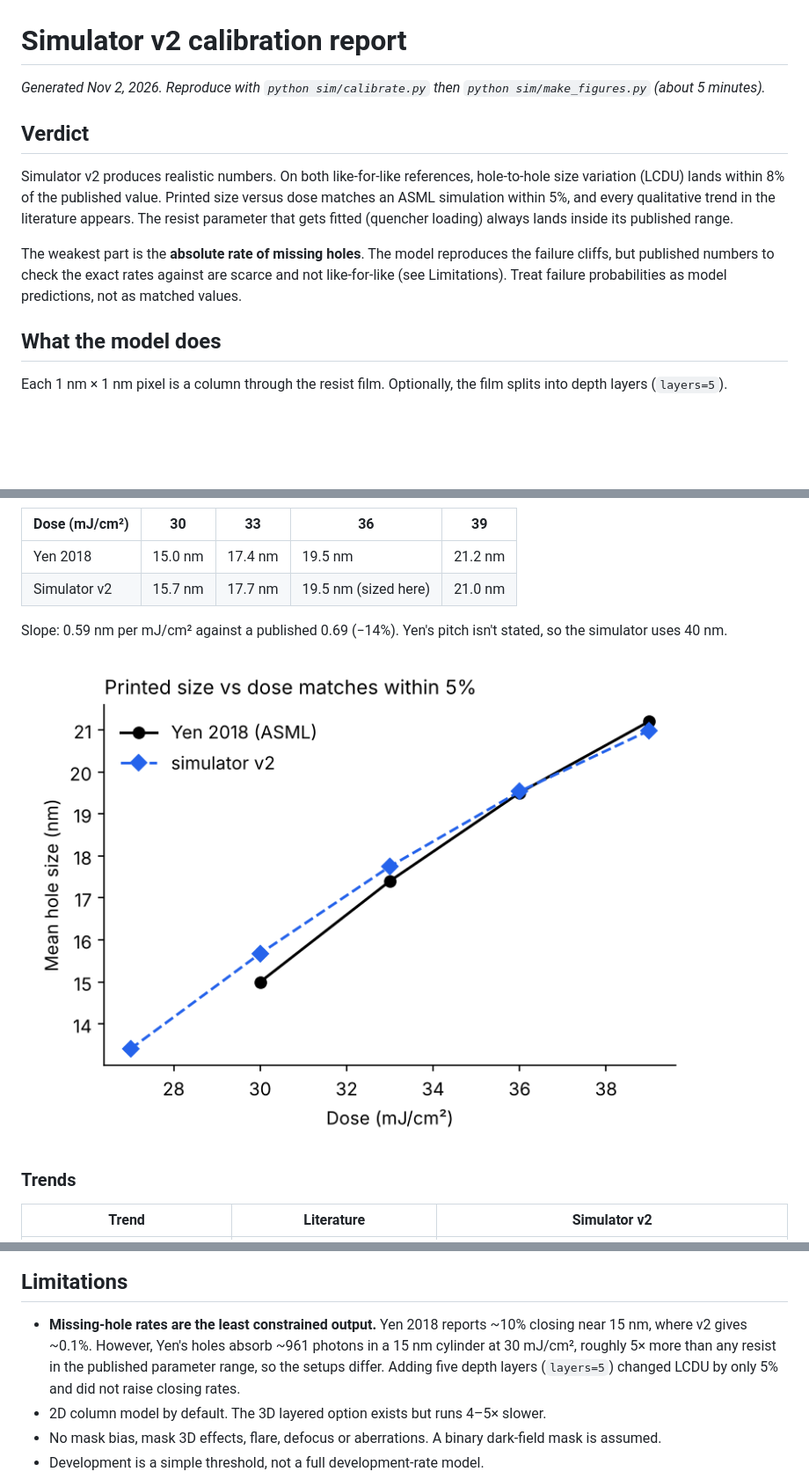
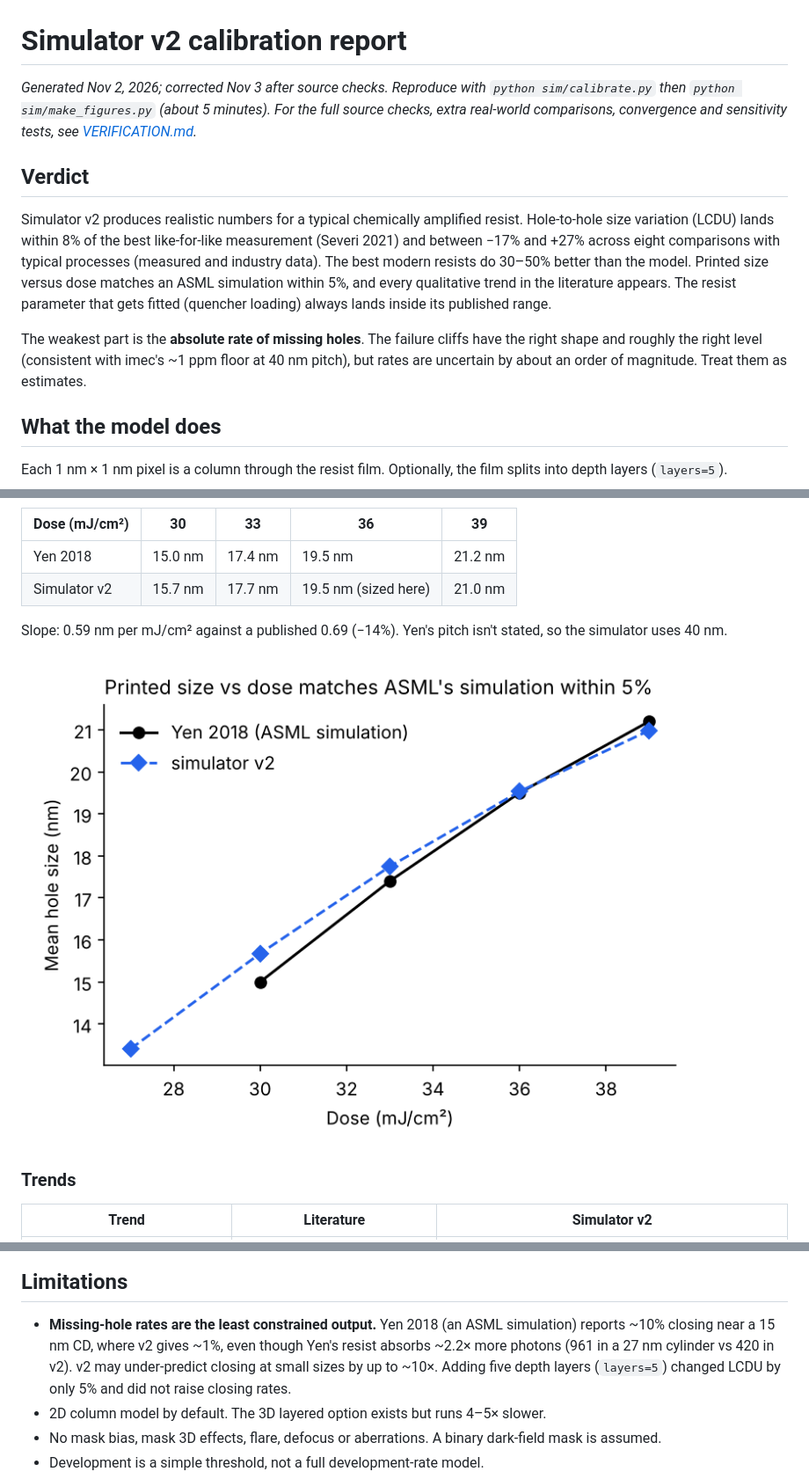
Before and after one commit to ryansapp1206/euv-stochastic-simulator, a Markdown page: results/CALIBRATION.md, 3 parts joined by grey strips. Shown at 88% size. Drawn GitHub-style; pictures changed too: results/calibration_cd_vs_dose.png; blank space fills up the shorter version.

```diff
--- a/results/CALIBRATION.md
+++ b/results/CALIBRATION.md
@@ -1,12 +1,12 @@
 # Simulator v2 calibration report
 
-*Generated Nov 2, 2026. Reproduce with `python sim/calibrate.py` then `python sim/make_figures.py` (about 5 minutes).*
+*Generated Nov 2, 2026; corrected Nov 3 after source checks. Reproduce with `python sim/calibrate.py` then `python sim/make_figures.py` (about 5 minutes). For the full source checks, extra real-world comparisons, convergence and sensitivity tests, see [VERIFICATION.md](VERIFICATION.md).*
 
 ## Verdict
 
-Simulator v2 produces realistic numbers. On both like-for-like references, hole-to-hole size variation (LCDU) lands within 8% of the published value. Printed size versus dose matches an ASML simulation within 5%, and every qualitative trend in the literature appears. The resist parameter that gets fitted (quencher loading) always lands inside its published range.
+Simulator v2 produces realistic numbers for a typical chemically amplified resist. Hole-to-hole size variation (LCDU) lands within 8% of the best like-for-like measurement (Severi 2021) and between −17% and +27% across eight comparisons with typical processes (measured and industry data). The best modern resists do 30–50% better than the model. Printed size versus dose matches an ASML simulation within 5%, and every qualitative trend in the literature appears. The resist parameter that gets fitted (quencher loading) always lands inside its published range.
 
-The weakest part is the **absolute rate of missing holes**. The model reproduces the failure cliffs, but published numbers to check the exact rates against are scarce and not like-for-like (see Limitations). Treat failure probabilities as model predictions, not as matched values.
+The weakest part is the **absolute rate of missing holes**. The failure cliffs have the right shape and roughly the right level (consistent with imec's ~1 ppm floor at 40 nm pitch), but rates are uncertain by about an order of magnitude. Treat them as estimates.
 
 ## What the model does
 
@@ -80,7 +80,7 @@ Slope: 0.59 nm per mJ/cm² against a published 0.69 (−14%). Yen's pitch isn't
 
 ## Limitations
 
-- **Missing-hole rates are the least constrained output.** Yen 2018 reports ~10% closing near 15 nm, where v2 gives ~0.1%. However, Yen's holes absorb ~961 photons in a 15 nm cylinder at 30 mJ/cm², roughly 5× more than any resist in the published parameter range, so the setups differ. Adding five depth layers (`layers=5`) changed LCDU by only 5% and did not raise closing rates.
+- **Missing-hole rates are the least constrained output.** Yen 2018 (an ASML simulation) reports ~10% closing near a 15 nm CD, where v2 gives ~1%, even though Yen's resist absorbs ~2.2× more photons (961 in a 27 nm cylinder vs 420 in v2). v2 may under-predict closing at small sizes by up to ~10×. Adding five depth layers (`layers=5`) changed LCDU by only 5% and did not raise closing rates.
 - 2D column model by default. The 3D layered option exists but runs 4–5× slower.
 - No mask bias, mask 3D effects, flare, defocus or aberrations. A binary dark-field mask is assumed.
 - Development is a simple threshold, not a full development-rate model.
```
Also changed, not shown: other parts of results/CALIBRATION.md (+6 -6 lines), results/VERIFICATION.md (added, +108 -0 lines), results/calibration_lcdu.png, results/verification_parity.png (added), 11 other files.
